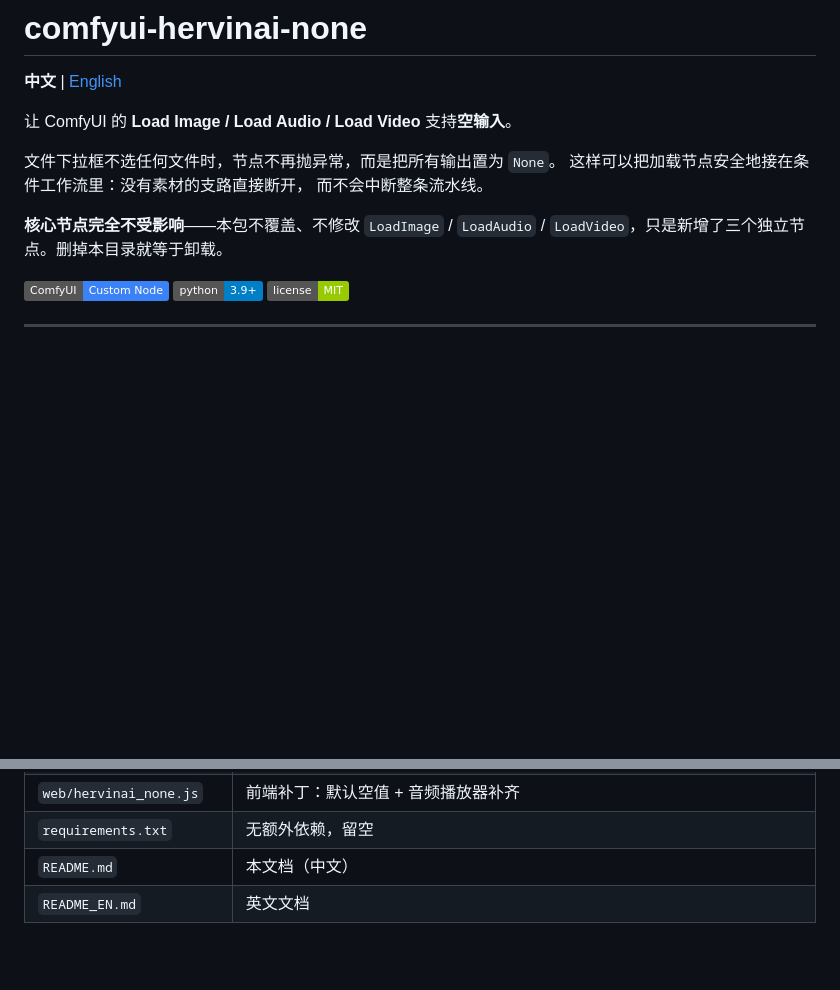
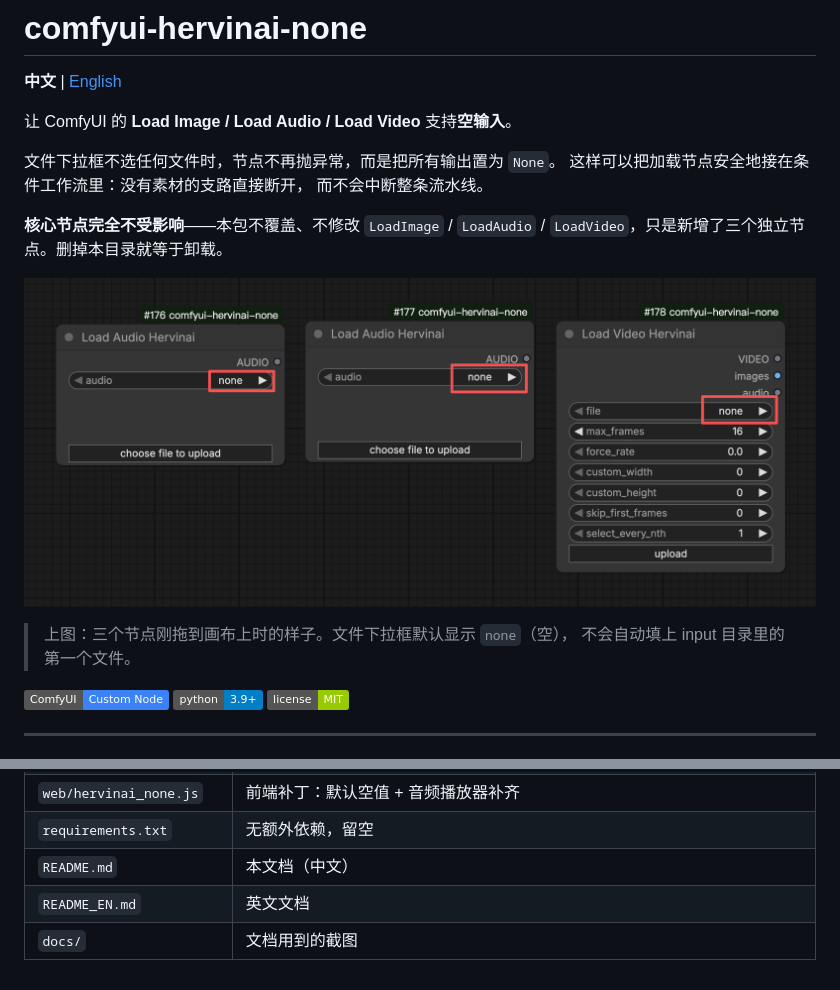
Before and after one commit to henry19801109/comfyui-hervinai-none, a Markdown page: README.md, 2 parts joined by grey strips. Drawn GitHub-style; pictures changed too: docs/nodes-empty-by-default.png (added); badges without logos; blank space fills up the shorter version.

```diff
--- a/README.md
+++ b/README.md
@@ -10,6 +10,11 @@
 
 **核心节点完全不受影响**——本包不覆盖、不修改 `LoadImage` / `LoadAudio` /
 `LoadVideo`，只是新增了三个独立节点。删掉本目录就等于卸载。
+
+![三个节点拖到画布上，文件下拉框默认都是空的 none](docs/nodes-empty-by-default.png)
+
+> 上图：三个节点刚拖到画布上时的样子。文件下拉框默认显示 `none`（空），
+> 不会自动填上 input 目录里的第一个文件。
 
 ![ComfyUI](https://img.shields.io/badge/ComfyUI-Custom%20Node-3b82f6)
 ![Python](https://img.shields.io/badge/python-3.9%2B-blue)
@@ -612,3 +617,4 @@ if (!isImageUploadInput(n)) throw Error('Image upload widget requires imageInput
 | `requirements.txt` | 无额外依赖，留空 |
 | `README.md` | 本文档（中文） |
 | `README_EN.md` | 英文文档 |
+| `docs/` | 文档用到的截图 |
```
Also changed, not shown: README_EN.md (+7 -0 lines).
